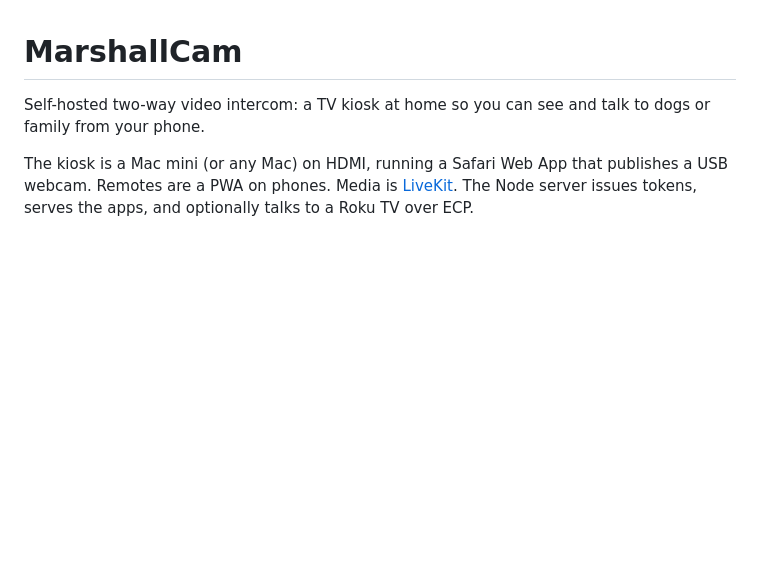
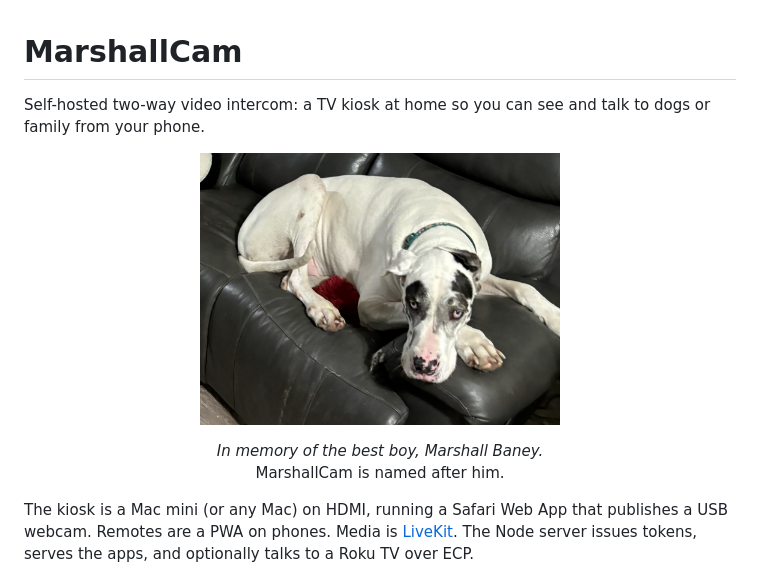
Before and after one commit to baney75/marshallcam, a Markdown page: README.md, the part around the change. GitHub-like rendering; pictures changed too: docs/marshall.jpg (added); blank space fills up the shorter version.

Commit message:
Add a README dedication in memory of Marshall Baney
Include his photo and a short note that MarshallCam is named after him.

```diff
--- a/README.md
+++ b/README.md
@@ -1,6 +1,14 @@
 # MarshallCam
 
 Self-hosted two-way video intercom: a TV kiosk at home so you can see and talk to dogs or family from your phone.
+
+<p align="center">
+  <img src="docs/marshall.jpg" width="360" alt="Marshall Baney, a harlequin Great Dane, resting on a couch">
+</p>
+<p align="center">
+  <em>In memory of the best boy, Marshall Baney.</em><br>
+  MarshallCam is named after him.
+</p>
 
 The kiosk is a Mac mini (or any Mac) on HDMI, running a Safari Web App that publishes a USB webcam. Remotes are a PWA on phones. Media is [LiveKit](https://livekit.io/). The Node server issues tokens, serves the apps, and optionally talks to a Roku TV over ECP.
 
```
